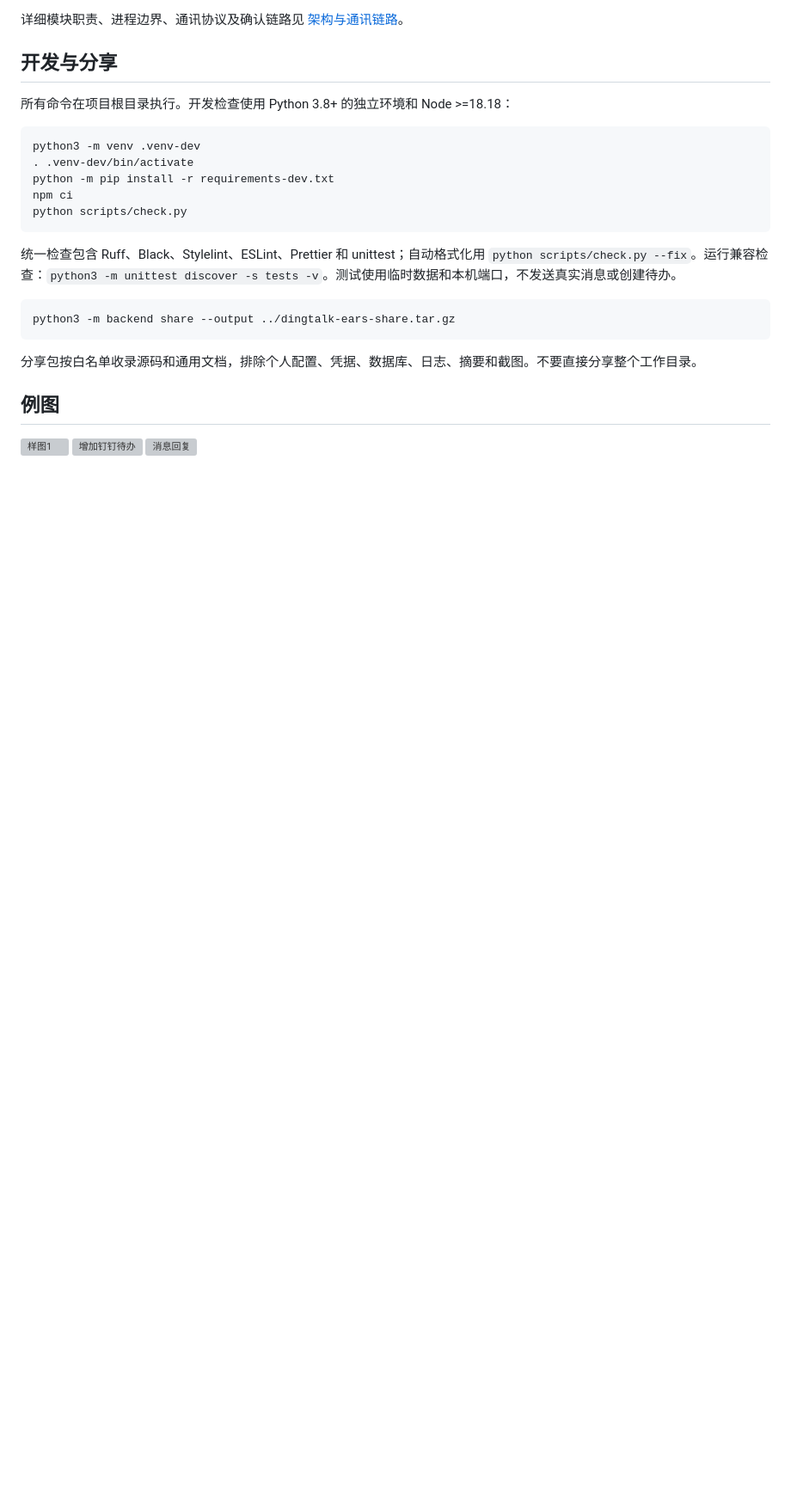
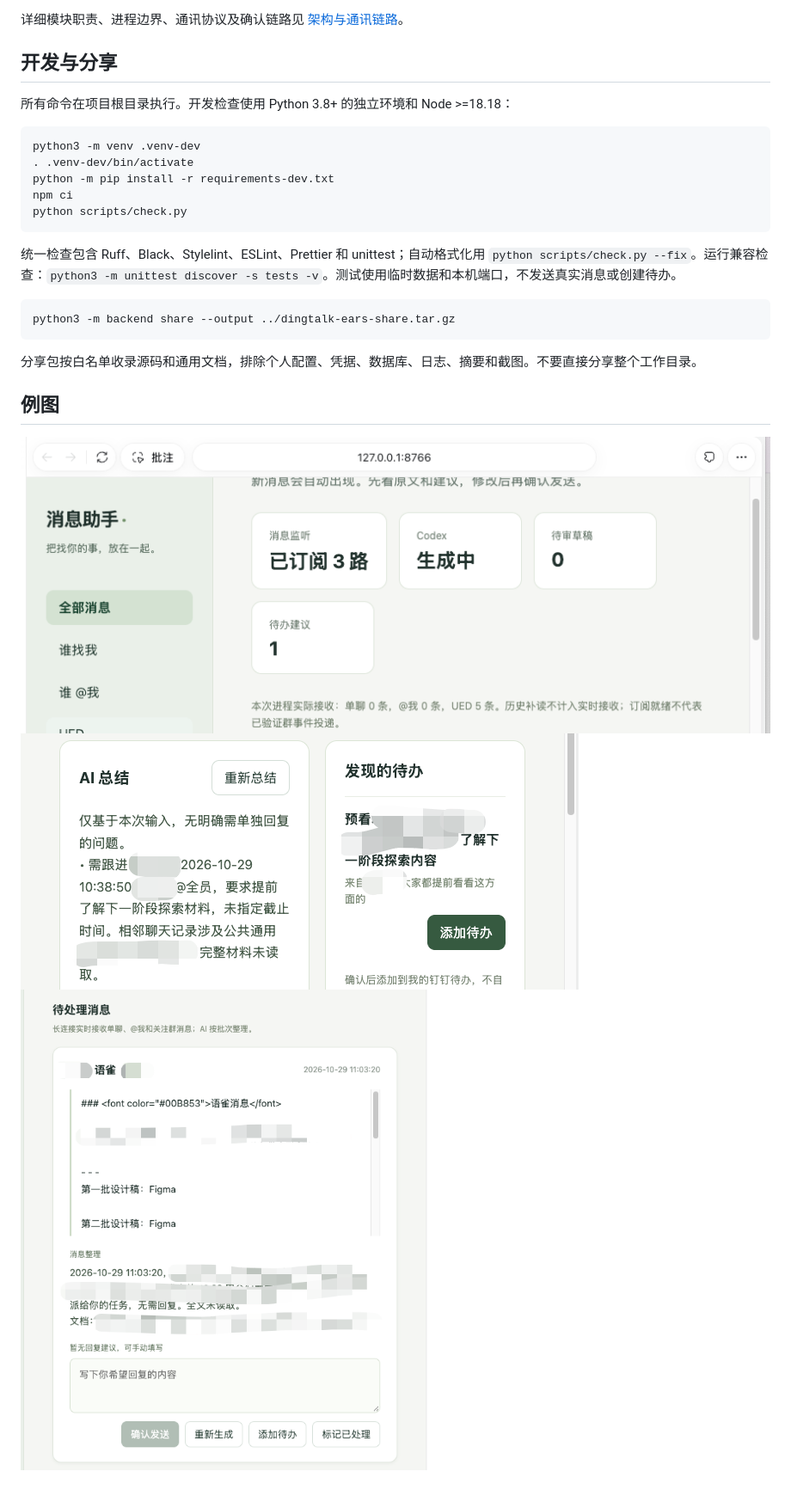
Before and after one commit to TreeTreeDi/dingtalk-ears, a Markdown page: README.md, the part around the change printed below. Shown: that part at 86% size. GitHub-like rendering; pictures changed too: docs/images/app-overview.png (added), docs/images/dingtalk-todo.png (added), docs/images/message-reply.png (added); blank space fills up the shorter version; grey boxes are pictures that could not be loaded.

Commit message:
chore: track application screenshots locally

```diff
--- a/README.md
+++ b/README.md
@@ -69,6 +69,6 @@ python3 -m backend share --output ../dingtalk-ears-share.tar.gz
 分享包按白名单收录源码和通用文档，排除个人配置、凭据、数据库、日志、摘要和截图。不要直接分享整个工作目录。
 
 ## 例图
-![样图1](image.png)
-![增加钉钉待办](image-1.png)
-![消息回复](image-3.png)
+![样图1](./docs/images/app-overview.png)
+![增加钉钉待办](./docs/images/dingtalk-todo.png)
+![消息回复](./docs/images/message-reply.png)
```
Also changed, not shown: other parts of README.md (+1 -1 lines), 1 other file.
